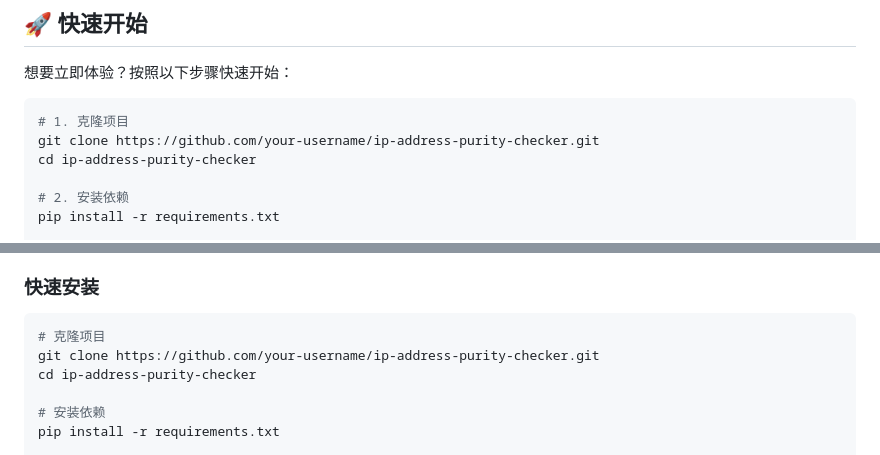
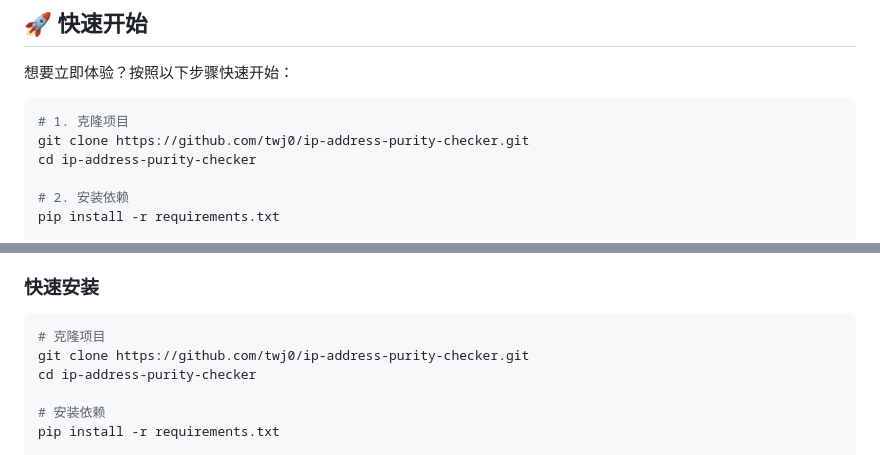
Before and after one commit to twj0/ip-address-purity-checker, a Markdown page: README.md, 2 parts joined by grey strips. GitHub-like rendering.

````diff
--- a/README.md
+++ b/README.md
@@ -39,7 +39,7 @@
 
 ```bash
 # 1. 克隆项目
-git clone https://github.com/your-username/ip-address-purity-checker.git
+git clone https://github.com/twj0/ip-address-purity-checker.git
 cd ip-address-purity-checker
 
 # 2. 安装依赖
@@ -80,7 +80,7 @@ python scripts/dedup_purity_to_yaml.py
 
 ```bash
 # 克隆项目
-git clone https://github.com/your-username/ip-address-purity-checker.git
+git clone https://github.com/twj0/ip-address-purity-checker.git
 cd ip-address-purity-checker
 
 # 安装依赖
````
Also changed, not shown: other parts of README.md (+1 -1 lines), README-en.md (+3 -3 lines).
